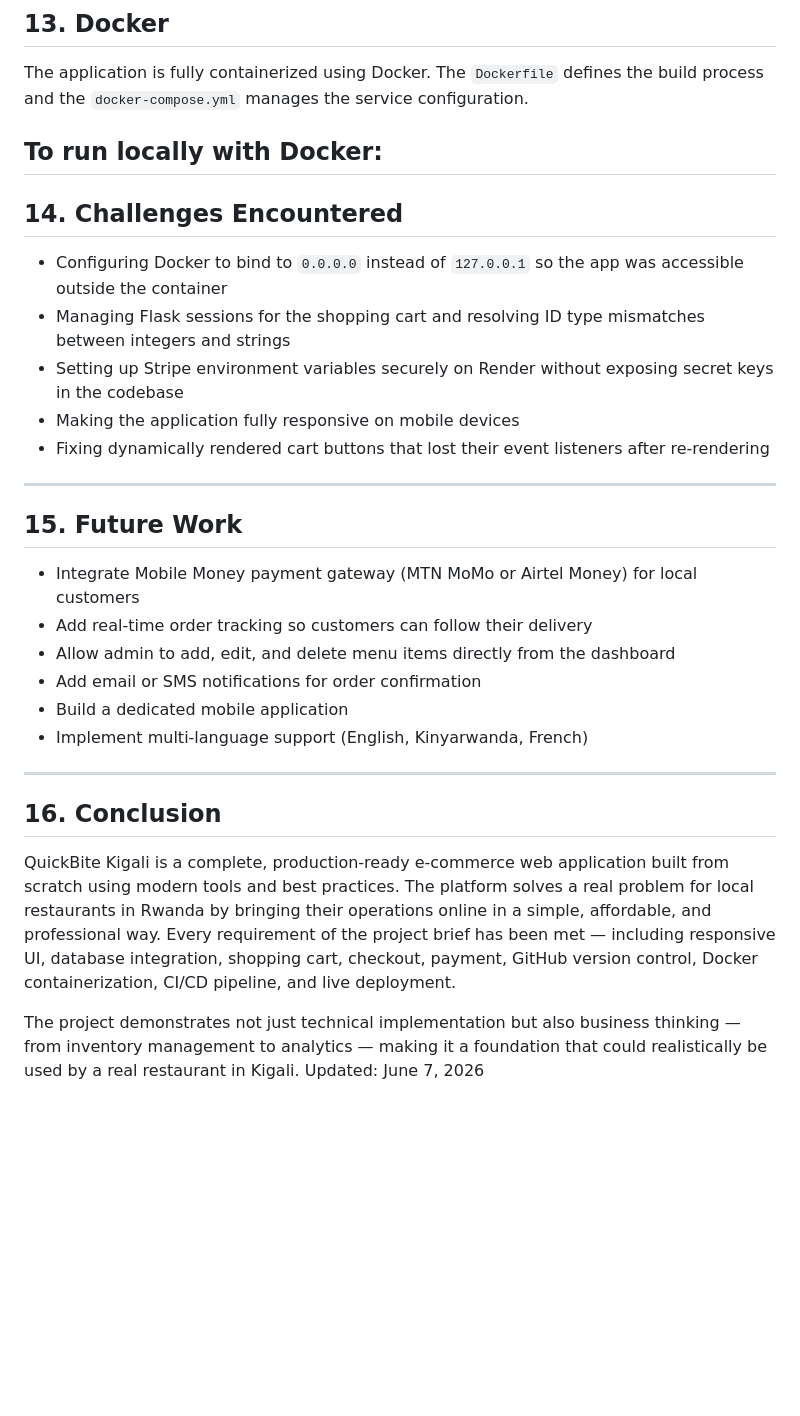
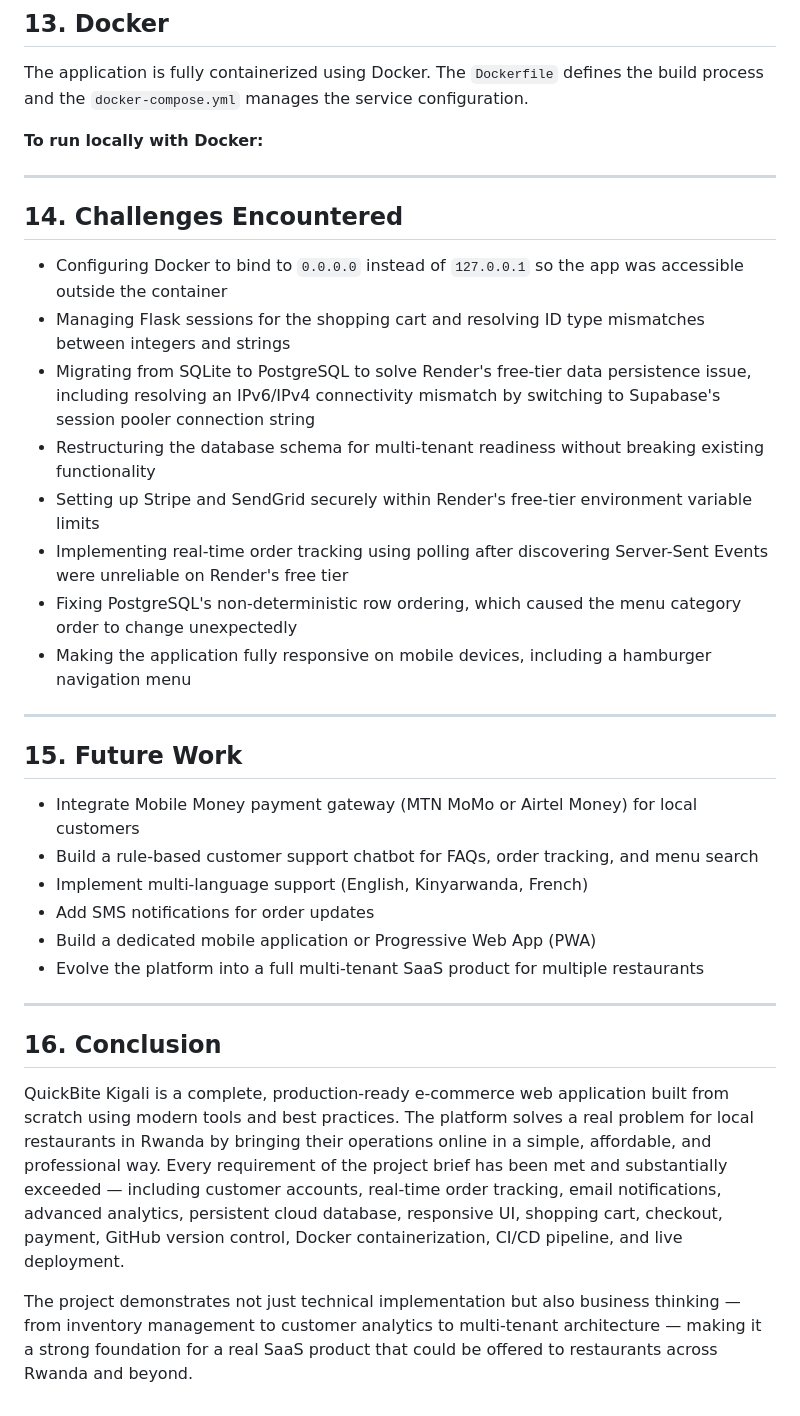
Before and after one commit to fidel-23/restaurant-app, a Markdown page: report.md, the part around one of its changes. GitHub-like rendering; blank space fills up the shorter version.

```diff
--- a/report.md
+++ b/report.md
@@ -159,32 +170,36 @@ This ensures that every code change is automatically tested and verified before
 
 The application is fully containerized using Docker. The `Dockerfile` defines the build process and the `docker-compose.yml` manages the service configuration.
 
-## **To run locally with Docker:**
+**To run locally with Docker:**
+
+---
 
 ## 14. Challenges Encountered
 
 - Configuring Docker to bind to `0.0.0.0` instead of `127.0.0.1` so the app was accessible outside the container
 - Managing Flask sessions for the shopping cart and resolving ID type mismatches between integers and strings
-- Setting up Stripe environment variables securely on Render without exposing secret keys in the codebase
-- Making the application fully responsive on mobile devices
-- Fixing dynamically rendered cart buttons that lost their event listeners after re-rendering
+- Migrating from SQLite to PostgreSQL to solve Render's free-tier data persistence issue, including resolving an IPv6/IPv4 connectivity mismatch by switching to Supabase's session pooler connection string
+- Restructuring the database schema for multi-tenant readiness without breaking existing functionality
+- Setting up Stripe and SendGrid securely within Render's free-tier environment variable limits
+- Implementing real-time order tracking using polling after discovering Server-Sent Events were unreliable on Render's free tier
+- Fixing PostgreSQL's non-deterministic row ordering, which caused the menu category order to change unexpectedly
+- Making the application fully responsive on mobile devices, including a hamburger navigation menu
 
 ---
 
 ## 15. Future Work
 
 - Integrate Mobile Money payment gateway (MTN MoMo or Airtel Money) for local customers
-- Add real-time order tracking so customers can follow their delivery
-- Allow admin to add, edit, and delete menu items directly from the dashboard
-- Add email or SMS notifications for order confirmation
-- Build a dedicated mobile application
+- Build a rule-based customer support chatbot for FAQs, order tracking, and menu search
 - Implement multi-language support (English, Kinyarwanda, French)
+- Add SMS notifications for order updates
+- Build a dedicated mobile application or Progressive Web App (PWA)
+- Evolve the platform into a full multi-tenant SaaS product for multiple restaurants
 
 ---
 
 ## 16. Conclusion
 
-QuickBite Kigali is a complete, production-ready e-commerce web application built from scratch using modern tools and best practices. The platform solves a real problem for local restaurants in Rwanda by bringing their operations online in a simple, affordable, and professional way. Every requirement of the project brief has been met — including responsive UI, database integration, shopping cart, checkout, payment, GitHub version control, Docker containerization, CI/CD pipeline, and live deployment.
+QuickBite Kigali is a complete, production-ready e-commerce web application built from scratch using modern tools and best practices. The platform solves a real problem for local restaurants in Rwanda by bringing their operations online in a simple, affordable, and professional way. Every requirement of the project brief has been met and substantially exceeded — including customer accounts, real-time order tracking, email notifications, advanced analytics, persistent cloud database, responsive UI, shopping cart, checkout, payment, GitHub version control, Docker containerization, CI/CD pipeline, and live deployment.
 
-The project demonstrates not just technical implementation but also business thinking — from inventory management to analytics — making it a foundation that could realistically be used by a real restaurant in Kigali.
-Updated: June 7, 2026
+The project demonstrates not just technical implementation but also business thinking — from inventory management to customer analytics to multi-tenant architecture — making it a strong foundation for a real SaaS product that could be offered to restaurants across Rwanda and beyond.
```
Also changed, not shown: other parts of report.md (+60 -49 lines).
